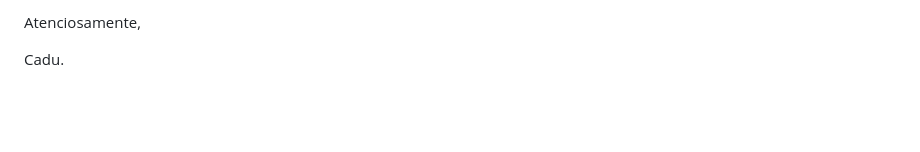
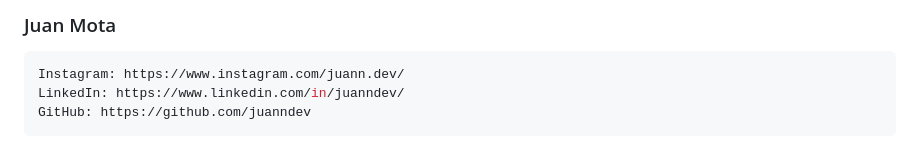
Before and after one commit to juanndev/Reserva-de-Hoteis, a Markdown page: README.md, the part around one of its changes. GitHub-like rendering; blank space fills up the shorter version.

````diff
--- a/README.md
+++ b/README.md
@@ -39,4 +58,7 @@ Website: [https://carloseduardo.dev](https://carloseduardo.dev)
 
-Atenciosamente,
-
-Cadu.
+### Juan Mota
+```bash
+Instagram: https://www.instagram.com/juann.dev/
+LinkedIn: https://www.linkedin.com/in/juanndev/
+GitHub: https://github.com/juanndev
+```
````
Also changed, not shown: other parts of README.md (+39 -20 lines), assets/img/mobile-preview.png (added), 2 other files.
